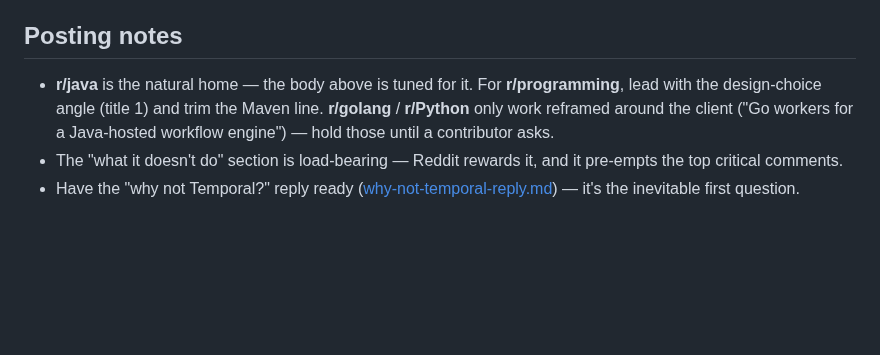
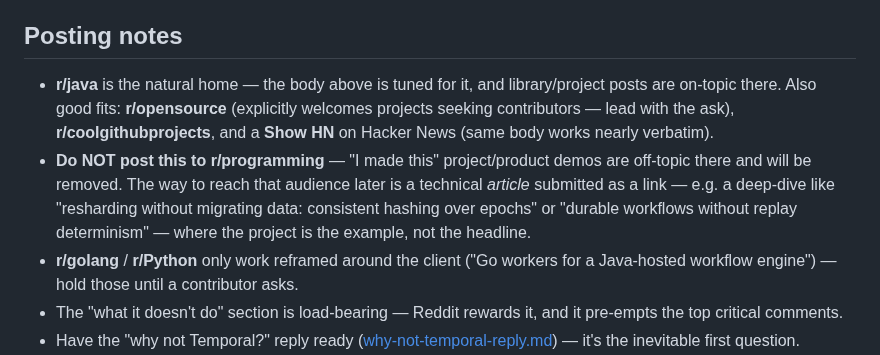
Before and after one commit to hadielmougy/wiggle, a Markdown page: docs/promo/reddit-launch-post.md, the part around the change. Drawn GitHub-style; blank space fills up the shorter version.

Commit message:
docs/promo: fix posting guidance — r/programming removes project demos
Point the launch post at venues where it is on-topic (r/java, r/opensource,
r/coolgithubprojects, Show HN) and note that reaching r/programming requires a
technical article where the project is the example, not the headline.

Co-Authored-By: Claude Opus 4.8 (1M context) <noreply@anthropic.com>
Claude-Session: https://claude.ai/code/session_01TaXmp5hT2eRgEgQNngcJd9

```diff
--- a/docs/promo/reddit-launch-post.md
+++ b/docs/promo/reddit-launch-post.md
@@ -71,10 +71,17 @@ execution model are the parts I'd most like challenged.
 
 ## Posting notes
 
-- **r/java** is the natural home — the body above is tuned for it. For **r/programming**, lead
-  with the design-choice angle (title 1) and trim the Maven line. **r/golang** / **r/Python**
-  only work reframed around the client ("Go workers for a Java-hosted workflow engine") — hold
-  those until a contributor asks.
+- **r/java** is the natural home — the body above is tuned for it, and library/project posts are
+  on-topic there. Also good fits: **r/opensource** (explicitly welcomes projects seeking
+  contributors — lead with the ask), **r/coolgithubprojects**, and a **Show HN** on Hacker News
+  (same body works nearly verbatim).
+- **Do NOT post this to r/programming** — "I made this" project/product demos are off-topic
+  there and will be removed. The way to reach that audience later is a technical *article*
+  submitted as a link — e.g. a deep-dive like "resharding without migrating data: consistent
+  hashing over epochs" or "durable workflows without replay determinism" — where the project is
+  the example, not the headline.
+- **r/golang** / **r/Python** only work reframed around the client ("Go workers for a Java-hosted
+  workflow engine") — hold those until a contributor asks.
 - The "what it doesn't do" section is load-bearing — Reddit rewards it, and it pre-empts the top
   critical comments.
 - Have the "why not Temporal?" reply ready ([why-not-temporal-reply.md](why-not-temporal-reply.md))
```
